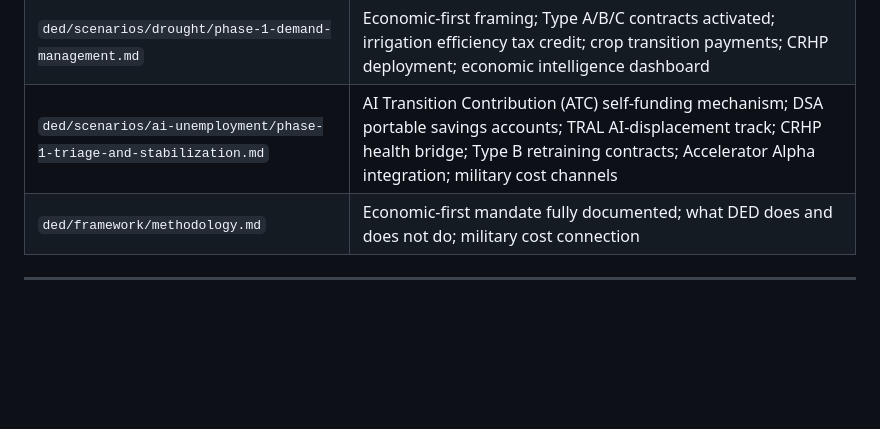
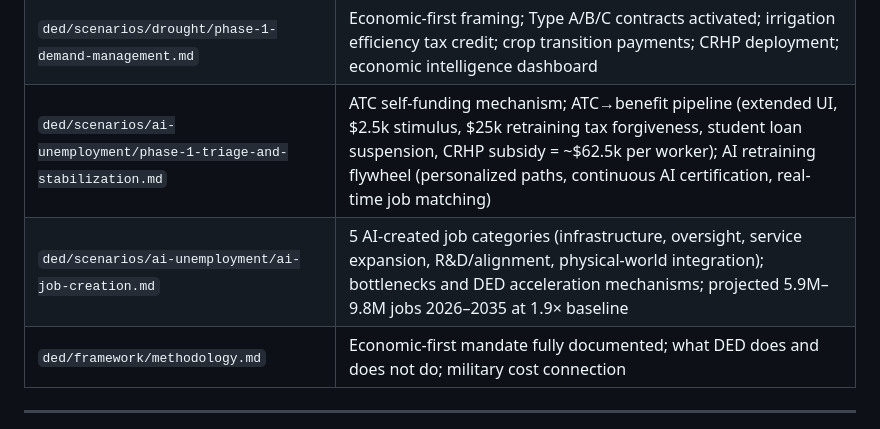
Before and after one commit to qcruz/SquashVec, a Markdown page: ded/STATUS.md, the part around the change. Rendered like a GitHub page; blank space fills up the shorter version.

Commit message:
Add ATC benefit pipeline, AI retraining flywheel, and AI job creation analysis
ded/scenarios/ai-unemployment/phase-1-triage-and-stabilization.md:
- Section 5: ATC → Benefit Pipeline — statutory allocation of ATF revenue
  to 6 specific benefits; per-worker total ~$62.5k (extended UI $15k,
  $2.5k displacement stimulus, $25k retraining tax forgiveness, $5k
  student loan suspension, $15k CRHP healthcare value, DSA match);
  revenue sufficiency table at conservative/base/accelerated AI adoption;
  the policy sell framing: "the companies that replaced you fund your transition"
- Section 6: AI Retraining Flywheel — AI-personalized learning paths (30-40%
  time compression vs. traditional programs); AI-administered continuous
  certification (on-demand, not semester-gated); real-time job matching to
  DED-priority openings and CRHP deployment; full flywheel diagram showing
  compounding returns across worker transition speed, DED infrastructure
  capacity, and tax base recovery
- Section renumbering; cross-reference to new ai-job-creation.md

ded/scenarios/ai-unemployment/ai-job-creation.md: new document
- Framing: net job creation is the historical baseline for GPT transitions;
  policy question is which categories, what bottlenecks, how to accelerate
- Category 1: AI infrastructure & operations — 450k-750k construction + 150k-240k
  ops jobs from $300B committed capex; DED Type B curricula + CRHP infrastructure
  track + manufacturer training partnerships
- Category 2: AI quality, oversight, validation — oversight paradox (fewer
  events, higher stakes, higher skill); hybrid credentialing (domain credential
  + AI literacy module); regulatory demand creation
- Category 3: AI-enabled service expansion — market expansion logic (financial
  planning 10M → 100M clients); new credential development; CRHP as proof of
  concept for AI-assisted care roles
- Category 4: AI R&D and alignment — Accelerator Alpha as talent development;
  12-month applied AI credential targeting domain experts; geographic
  distribution via CRHP/ERP
- Category 5: physical-world AI integration — DED scenario infrastructure
  IS the training environment; Type A contracts create structured employer demand
- Full flywheel diagram; projected net job creation table (5.9M-9.8M at 1.9×
  baseline); DED acceleration converts 7-10 year transition to 4-5 years

ded/STATUS.md: updated completed work table

Co-Authored-By: Claude Sonnet 4.6 <noreply@anthropic.com>

```diff
--- a/ded/STATUS.md
+++ b/ded/STATUS.md
@@ -20,7 +20,8 @@
 | `ded/scenarios/oil-restriction/` | Most complete scenario; phases 1–3, demand policy, energy transition, 4 supply chains |
 | `ded/scenarios/pandemic/` | Phases 1–3 complete; most directly relevant near-term scenario |
 | `ded/scenarios/drought/phase-1-demand-management.md` | Economic-first framing; Type A/B/C contracts activated; irrigation efficiency tax credit; crop transition payments; CRHP deployment; economic intelligence dashboard |
-| `ded/scenarios/ai-unemployment/phase-1-triage-and-stabilization.md` | AI Transition Contribution (ATC) self-funding mechanism; DSA portable savings accounts; TRAL AI-displacement track; CRHP health bridge; Type B retraining contracts; Accelerator Alpha integration; military cost channels |
+| `ded/scenarios/ai-unemployment/phase-1-triage-and-stabilization.md` | ATC self-funding mechanism; ATC→benefit pipeline (extended UI, $2.5k stimulus, $25k retraining tax forgiveness, student loan suspension, CRHP subsidy = ~$62.5k per worker); AI retraining flywheel (personalized paths, continuous AI certification, real-time job matching) |
+| `ded/scenarios/ai-unemployment/ai-job-creation.md` | 5 AI-created job categories (infrastructure, oversight, service expansion, R&D/alignment, physical-world integration); bottlenecks and DED acceleration mechanisms; projected 5.9M–9.8M jobs 2026–2035 at 1.9× baseline |
 | `ded/framework/methodology.md` | Economic-first mandate fully documented; what DED does and does not do; military cost connection |
 
 ---
```
Also changed, not shown: 2 other files.
